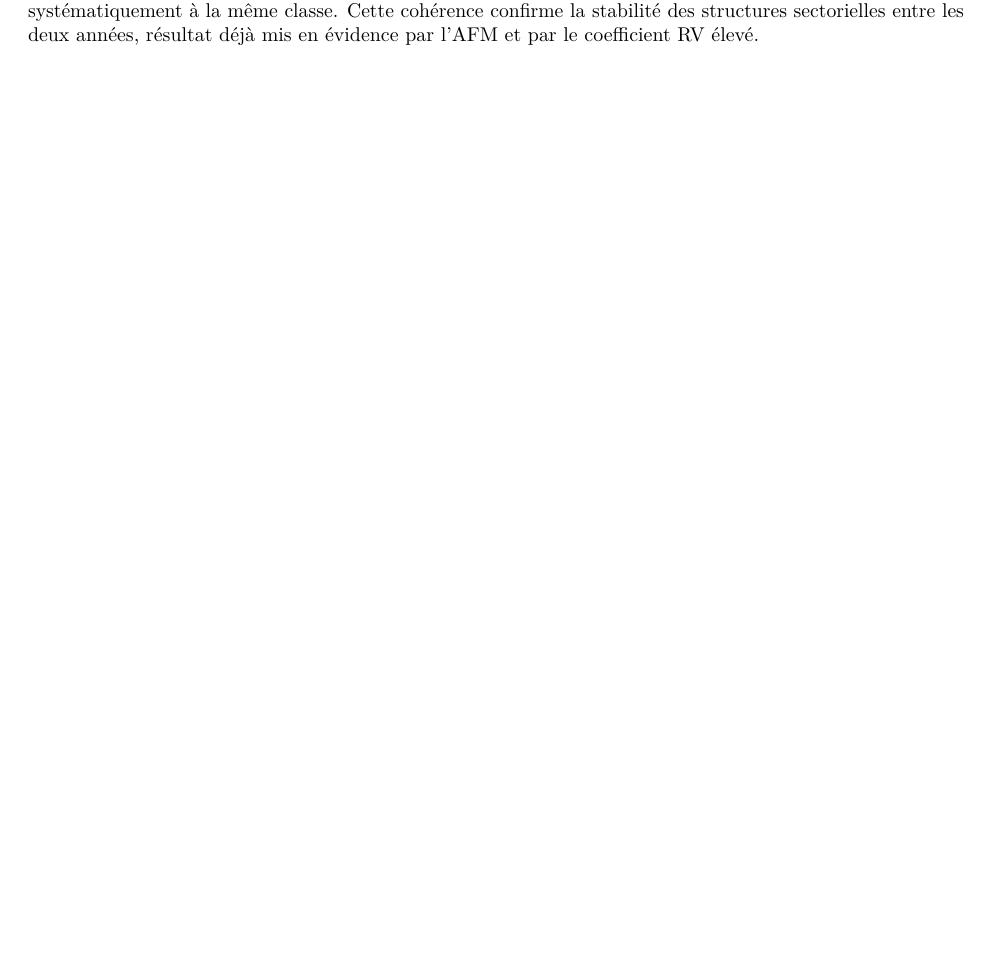
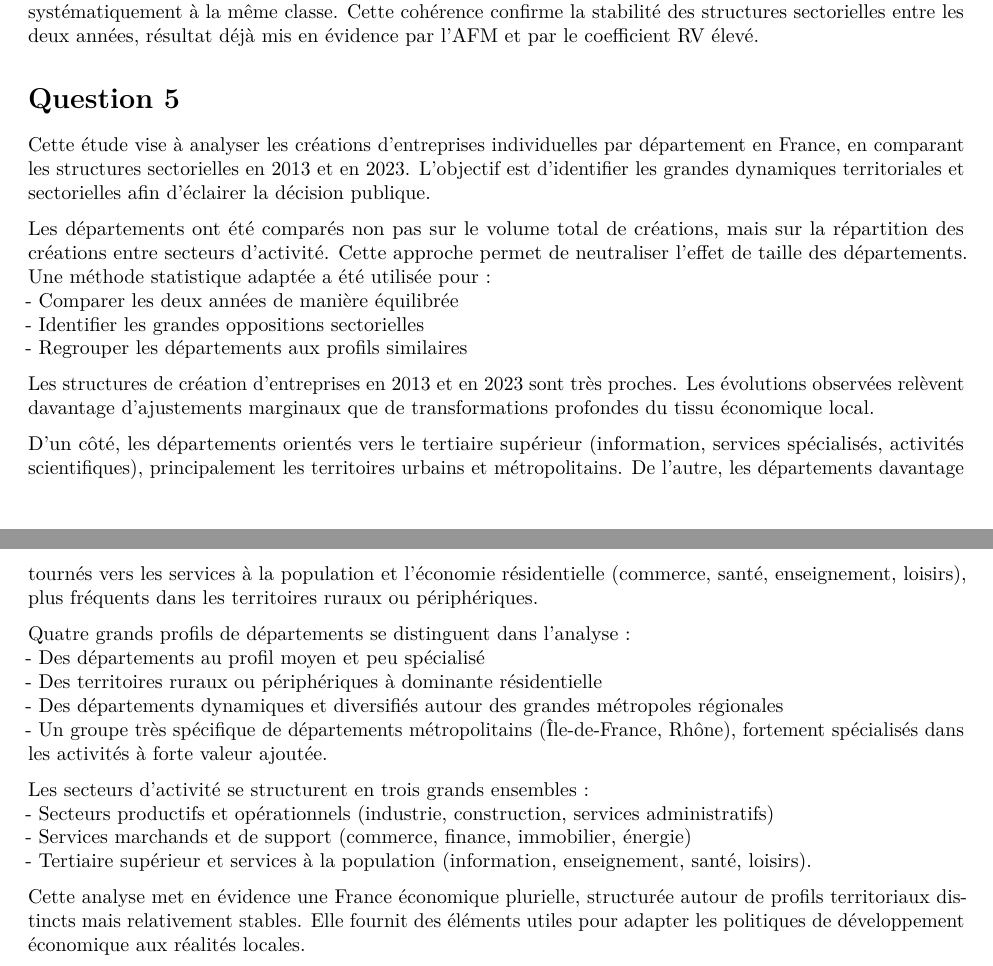
Before and after one commit to NolramD/projet_crd, an R Markdown document (dujardin_delattre.Rmd): part of page 7 of 7 before the commit and two parts of pages 7 and 8 of 8 after it, the two joined at a grey line, cut so that both start at the same text. Rendered offline with R 4.5, knitr and Pandoc, then LaTeX, with nearby package versions; some code elsewhere in the file could not run offline.

Commit message:
question 5

```diff
--- a/dujardin_delattre.Rmd
+++ b/dujardin_delattre.Rmd
@@ -174,3 +186,31 @@ La deuxième classe rassemble le commerce (G), les activités financières (K),
 La troisième classe regroupe les transports (H), l’information et la communication (J), les activités spécialisées, scientifiques et techniques (M), l’enseignement (P), la santé (Q) ainsi que les arts et activités récréatives (R). Ce groupe correspond au tertiaire supérieur et aux services à la population. Il renvoie à des fonctions plus qualifiées, souvent associées aux dynamiques urbaines et aux fonctions métropolitaines.
 
 On observe par ailleurs que, pour chacun des secteurs, les variables correspondant à 2013 et 2023 appartiennent systématiquement à la même classe. Cette cohérence confirme la stabilité des structures sectorielles entre les deux années, résultat déjà mis en évidence par l’AFM et par le coefficient RV élevé.
+
+# Question 5
+
+Cette étude vise à analyser les créations d’entreprises individuelles par département en France, en comparant les structures sectorielles en 2013 et en 2023. L’objectif est d’identifier les grandes dynamiques territoriales et sectorielles afin d’éclairer la décision publique.
+
+Les départements ont été comparés non pas sur le volume total de créations, mais sur la répartition des créations entre secteurs d’activité. Cette approche permet de neutraliser l’effet de taille des départements.
+Une méthode statistique adaptée a été utilisée pour :
+- Comparer les deux années de manière équilibrée
+- Identifier les grandes oppositions sectorielles
+- Regrouper les départements aux profils similaires
+
+Les structures de création d’entreprises en 2013 et en 2023 sont très proches. Les évolutions observées relèvent davantage d’ajustements marginaux que de transformations profondes du tissu économique local.
+
+D’un côté, les départements orientés vers le tertiaire supérieur (information, services spécialisés, activités scientifiques), principalement les territoires urbains et métropolitains.
+De l’autre, les départements davantage tournés vers les services à la population et l’économie résidentielle (commerce, santé, enseignement, loisirs), plus fréquents dans les territoires ruraux ou périphériques.
+
+Quatre grands profils de départements se distinguent dans l'analyse :
+- Des départements au profil moyen et peu spécialisé
+- Des territoires ruraux ou périphériques à dominante résidentielle
+- Des départements dynamiques et diversifiés autour des grandes métropoles régionales
+- Un groupe très spécifique de départements métropolitains (Île-de-France, Rhône), fortement spécialisés dans les activités à forte valeur ajoutée.
+
+Les secteurs d’activité se structurent en trois grands ensembles :
+- Secteurs productifs et opérationnels (industrie, construction, services administratifs)
+- Services marchands et de support (commerce, finance, immobilier, énergie)
+- Tertiaire supérieur et services à la population (information, enseignement, santé, loisirs).
+
+Cette analyse met en évidence une France économique plurielle, structurée autour de profils territoriaux distincts mais relativement stables. Elle fournit des éléments utiles pour adapter les politiques de développement économique aux réalités locales.
```
Also changed, not shown: dujardin_delattre.Rmd (12 more changed lines).
